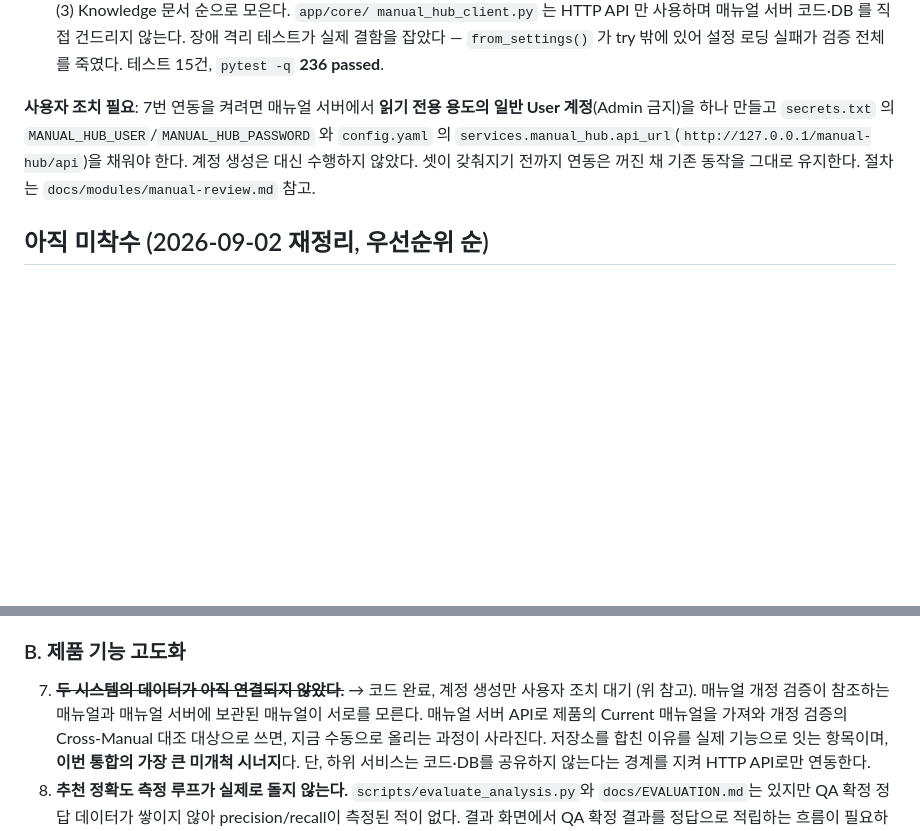
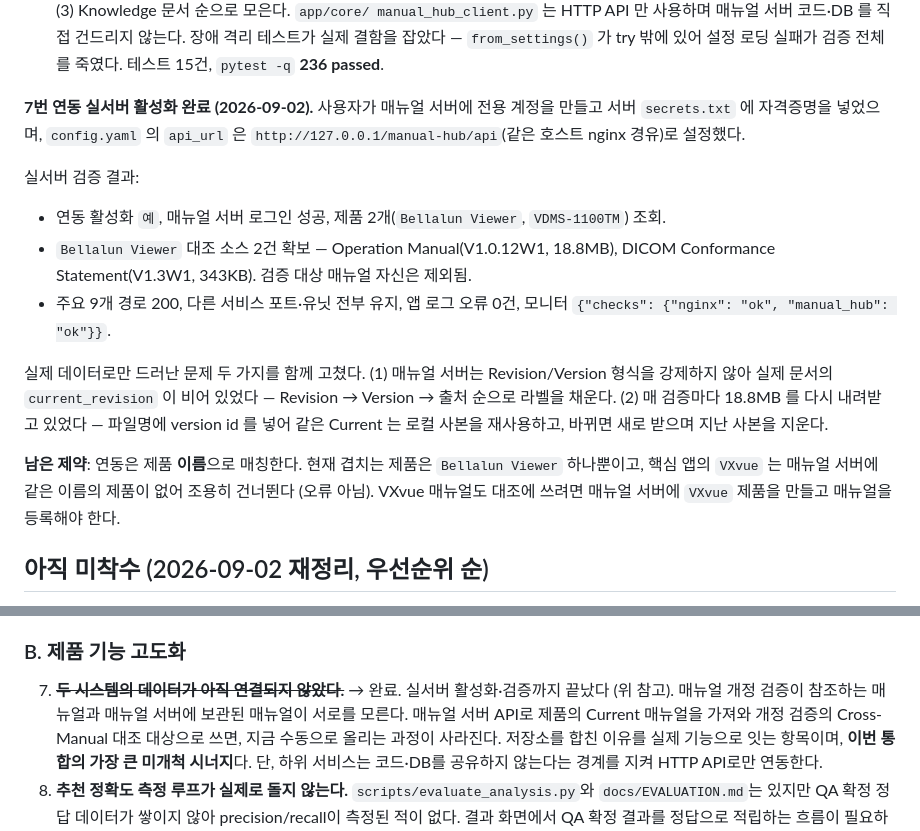
Before and after one commit to hongmin3/ai-regression-impact-analyzer, a Markdown page: NEXT_STEPS.md, 2 parts joined by grey strips. Rendered like a GitHub page; blank space fills up the shorter version.

Commit message:
docs: record the manual hub integration going live
사용자가 전용 계정을 만들고 서버 secrets.txt 에 자격증명을 넣어 7번 연동이
실서버에서 켜졌다. 검증 결과를 남긴다 — 로그인 성공, Bellalun Viewer 대조 소스
2건(18.8MB docx, 343KB docx) 확보, 주요 9개 경로 200, 다른 서비스 영향 없음,
앱 로그 오류 0건.

남은 제약도 함께 적었다: 연동은 제품 이름으로 매칭하므로 현재 겹치는 제품은
Bellalun Viewer 하나뿐이고 VXvue 는 조용히 건너뛴다.

Co-Authored-By: Claude Opus 5 <noreply@anthropic.com>

```diff
--- a/NEXT_STEPS.md
+++ b/NEXT_STEPS.md
@@ -282,11 +282,28 @@ NON_FUNCTIONAL_CHANGE 필터, SRS 근거 로컬 검색(impact_analyzer가 이미
   않는다. 장애 격리 테스트가 실제 결함을 잡았다 — `from_settings()` 가 try 밖에 있어 설정
   로딩 실패가 검증 전체를 죽였다. 테스트 15건, `pytest -q` **236 passed**.
 
-**사용자 조치 필요**: 7번 연동을 켜려면 매뉴얼 서버에서 **읽기 전용 용도의 일반 User
-계정**(Admin 금지)을 하나 만들고 `secrets.txt` 의 `MANUAL_HUB_USER`/`MANUAL_HUB_PASSWORD`
-와 `config.yaml` 의 `services.manual_hub.api_url`(`http://127.0.0.1/manual-hub/api`)을
-채워야 한다. 계정 생성은 대신 수행하지 않았다. 셋이 갖춰지기 전까지 연동은 꺼진 채
-기존 동작을 그대로 유지한다. 절차는 `docs/modules/manual-review.md` 참고.
+**7번 연동 실서버 활성화 완료 (2026-09-02).** 사용자가 매뉴얼 서버에 전용 계정을 만들고
+서버 `secrets.txt` 에 자격증명을 넣었으며, `config.yaml` 의 `api_url` 은
+`http://127.0.0.1/manual-hub/api`(같은 호스트 nginx 경유)로 설정했다.
+
+실서버 검증 결과:
+
+- 연동 활성화 `예`, 매뉴얼 서버 로그인 성공, 제품 2개(`Bellalun Viewer`, `VDMS-1100TM`) 조회.
+- `Bellalun Viewer` 대조 소스 2건 확보 — Operation Manual(V1.0.12W1, 18.8MB),
+  DICOM Conformance Statement(V1.3W1, 343KB). 검증 대상 매뉴얼 자신은 제외됨.
+- 주요 9개 경로 200, 다른 서비스 포트·유닛 전부 유지, 앱 로그 오류 0건,
+  모니터 `{"checks": {"nginx": "ok", "manual_hub": "ok"}}`.
+
+실제 데이터로만 드러난 문제 두 가지를 함께 고쳤다. (1) 매뉴얼 서버는 Revision/Version
+형식을 강제하지 않아 실제 문서의 `current_revision` 이 비어 있었다 — Revision → Version →
+출처 순으로 라벨을 채운다. (2) 매 검증마다 18.8MB 를 다시 내려받고 있었다 — 파일명에
+version id 를 넣어 같은 Current 는 로컬 사본을 재사용하고, 바뀌면 새로 받으며 지난 사본을
+지운다.
+
+**남은 제약**: 연동은 제품 **이름**으로 매칭한다. 현재 겹치는 제품은 `Bellalun Viewer`
+하나뿐이고, 핵심 앱의 `VXvue` 는 매뉴얼 서버에 같은 이름의 제품이 없어 조용히 건너뛴다
+(오류 아님). VXvue 매뉴얼도 대조에 쓰려면 매뉴얼 서버에 `VXvue` 제품을 만들고 매뉴얼을
+등록해야 한다.
 
 ## 아직 미착수 (2026-09-02 재정리, 우선순위 순)
 
@@ -322,7 +339,7 @@ NON_FUNCTIONAL_CHANGE 필터, SRS 근거 로컬 검색(impact_analyzer가 이미
 
 ### B. 제품 기능 고도화
 
-7. ~~**두 시스템의 데이터가 아직 연결되지 않았다.**~~ → 코드 완료, 계정 생성만 사용자 조치 대기 (위 참고). 매뉴얼 개정 검증이 참조하는 매뉴얼과
+7. ~~**두 시스템의 데이터가 아직 연결되지 않았다.**~~ → 완료. 실서버 활성화·검증까지 끝났다 (위 참고). 매뉴얼 개정 검증이 참조하는 매뉴얼과
    매뉴얼 서버에 보관된 매뉴얼이 서로를 모른다. 매뉴얼 서버 API로 제품의 Current 매뉴얼을
    가져와 개정 검증의 Cross-Manual 대조 대상으로 쓰면, 지금 수동으로 올리는 과정이 사라진다.
    저장소를 합친 이유를 실제 기능으로 잇는 항목이며, **이번 통합의 가장 큰 미개척 시너지**다.
```
